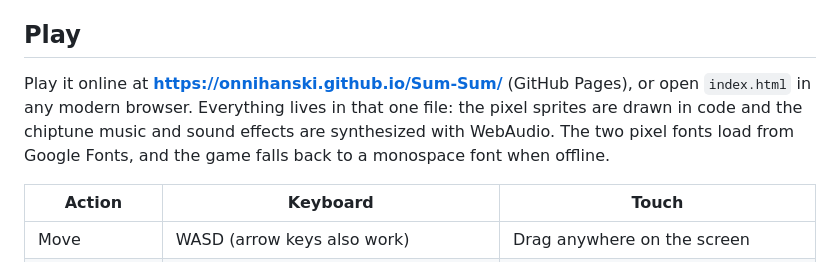
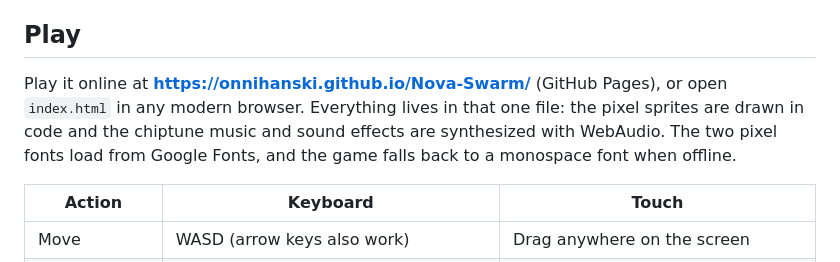
Before and after one commit to onnihanski/Nova-Swarm, a Markdown page: README.md, the part around the change. GitHub-like rendering.

Commit message:
Fix the GitHub Pages link in the README
The game is served from this repository, so its Pages URL is
onnihanski.github.io/Nova-Swarm, not /Sum-Sum.

Co-Authored-By: Claude Opus 5.5 <noreply@anthropic.com>
Claude-Session: https://claude.ai/code/session_01QRDAzgAdGvHxrkZGyVjuQK

```diff
--- a/README.md
+++ b/README.md
@@ -6,7 +6,7 @@ The hive has reached Sector 9. Enemies fly in along swooping paths, lock into fo
 
 ## Play
 
-Play it online at **https://onnihanski.github.io/Sum-Sum/** (GitHub Pages), or open `index.html` in any modern browser. Everything lives in that one file: the pixel sprites are drawn in code and the chiptune music and sound effects are synthesized with WebAudio. The two pixel fonts load from Google Fonts, and the game falls back to a monospace font when offline.
+Play it online at **https://onnihanski.github.io/Nova-Swarm/** (GitHub Pages), or open `index.html` in any modern browser. Everything lives in that one file: the pixel sprites are drawn in code and the chiptune music and sound effects are synthesized with WebAudio. The two pixel fonts load from Google Fonts, and the game falls back to a monospace font when offline.
 
 | Action | Keyboard | Touch |
 | --- | --- | --- |
```
